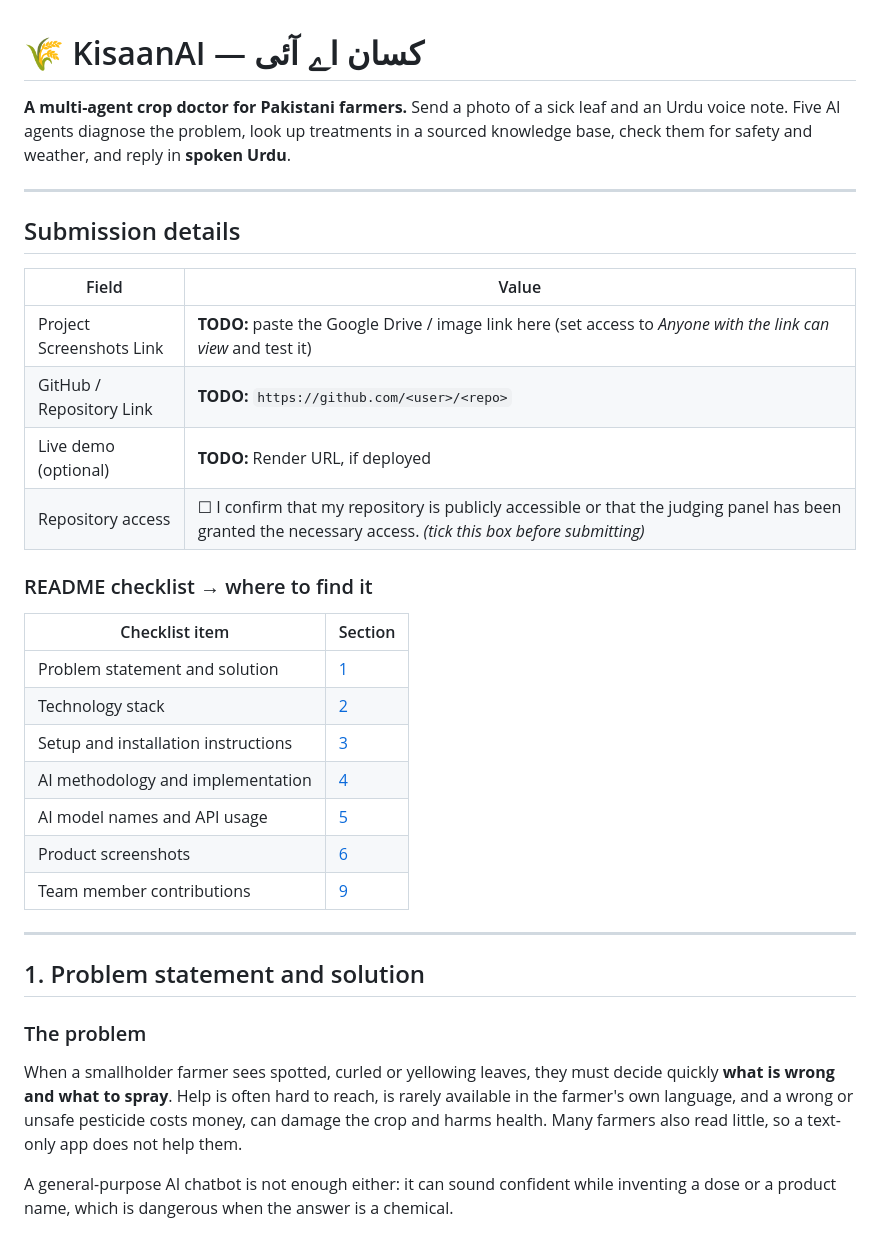
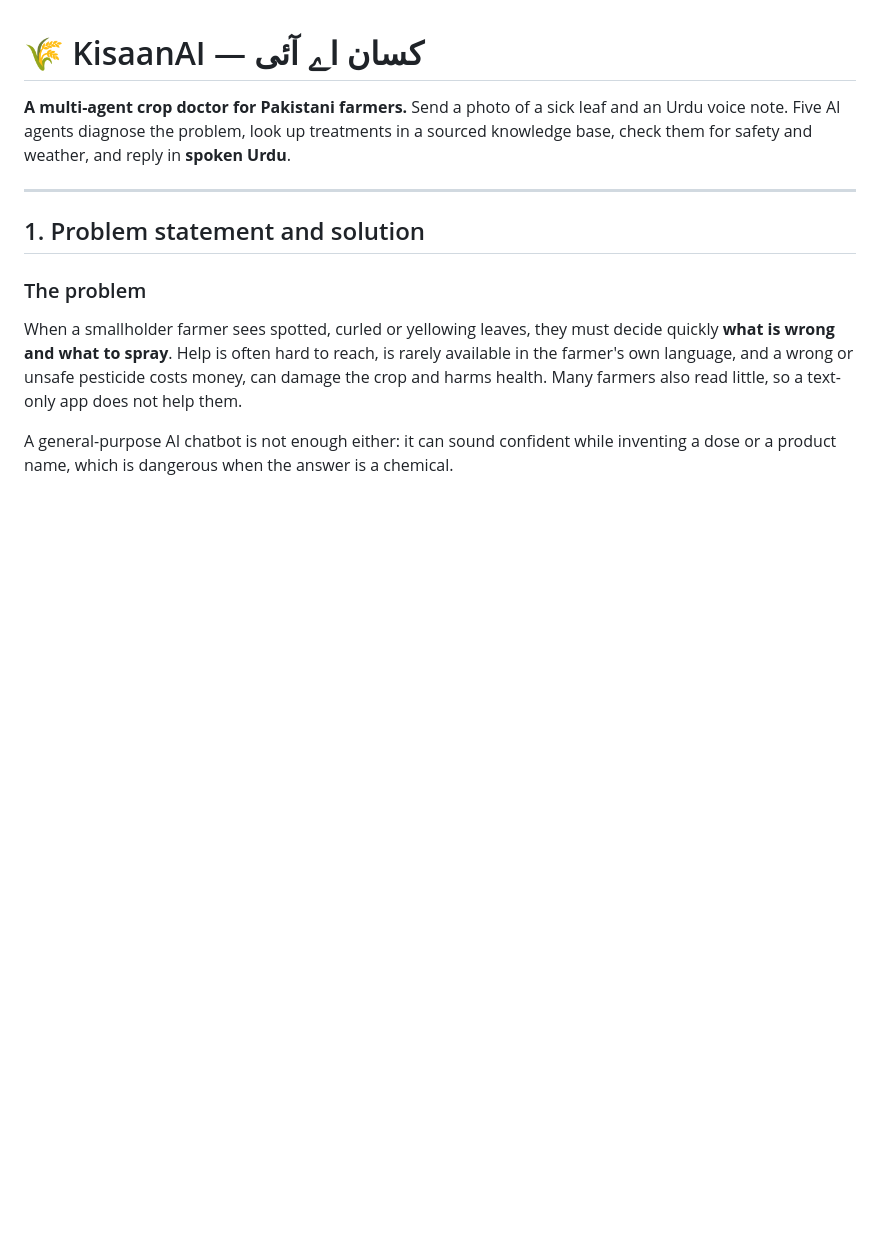
Before and after one commit to abdulwaqar20/KisaanAI, a Markdown page: README.md, the part around the change. Drawn GitHub-style; blank space fills up the shorter version.

```diff
--- a/README.md
+++ b/README.md
@@ -1,29 +1,6 @@
 # 🌾 KisaanAI — کسان اے آئی
 
 **A multi-agent crop doctor for Pakistani farmers.** Send a photo of a sick leaf and an Urdu voice note. Five AI agents diagnose the problem, look up treatments in a sourced knowledge base, check them for safety and weather, and reply in **spoken Urdu**.
-
----
-
-## Submission details
-
-| Field | Value |
-|---|---|
-| Project Screenshots Link | **TODO:** paste the Google Drive / image link here (set access to *Anyone with the link can view* and test it) |
-| GitHub / Repository Link | **TODO:** `https://github.com/<user>/<repo>` |
-| Live demo (optional) | **TODO:** Render URL, if deployed |
-| Repository access | ☐ I confirm that my repository is publicly accessible or that the judging panel has been granted the necessary access. *(tick this box before submitting)* |
-
-### README checklist → where to find it
-
-| Checklist item | Section |
-|---|---|
-| Problem statement and solution | [1](#1-problem-statement-and-solution) |
-| Technology stack | [2](#2-technology-stack) |
-| Setup and installation instructions | [3](#3-setup-and-installation) |
-| AI methodology and implementation | [4](#4-ai-methodology-and-implementation) |
-| AI model names and API usage | [5](#5-ai-model-names-and-api-usage) |
-| Product screenshots | [6](#6-product-screenshots) |
-| Team member contributions | [9](#9-team-member-contributions) |
 
 ---
 
```
